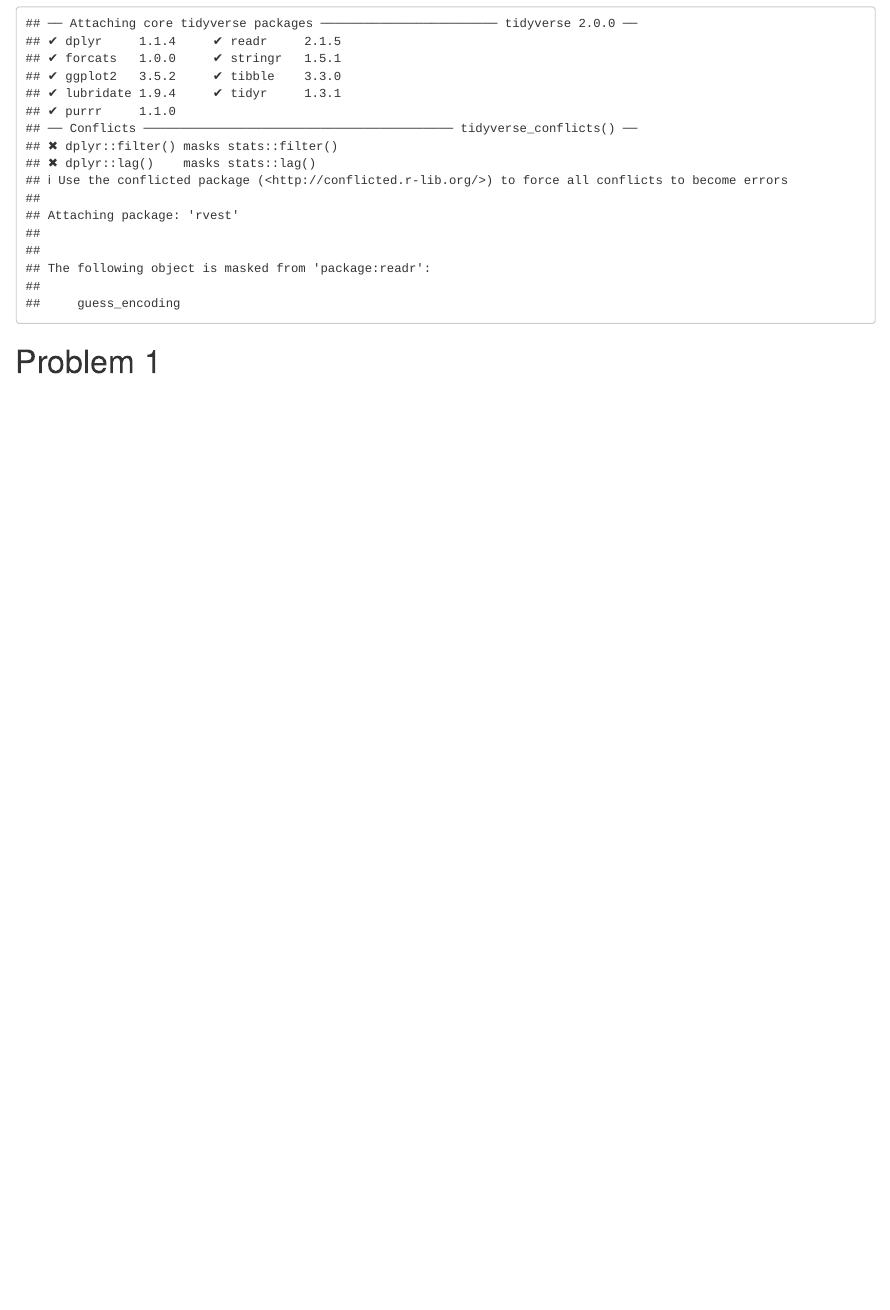
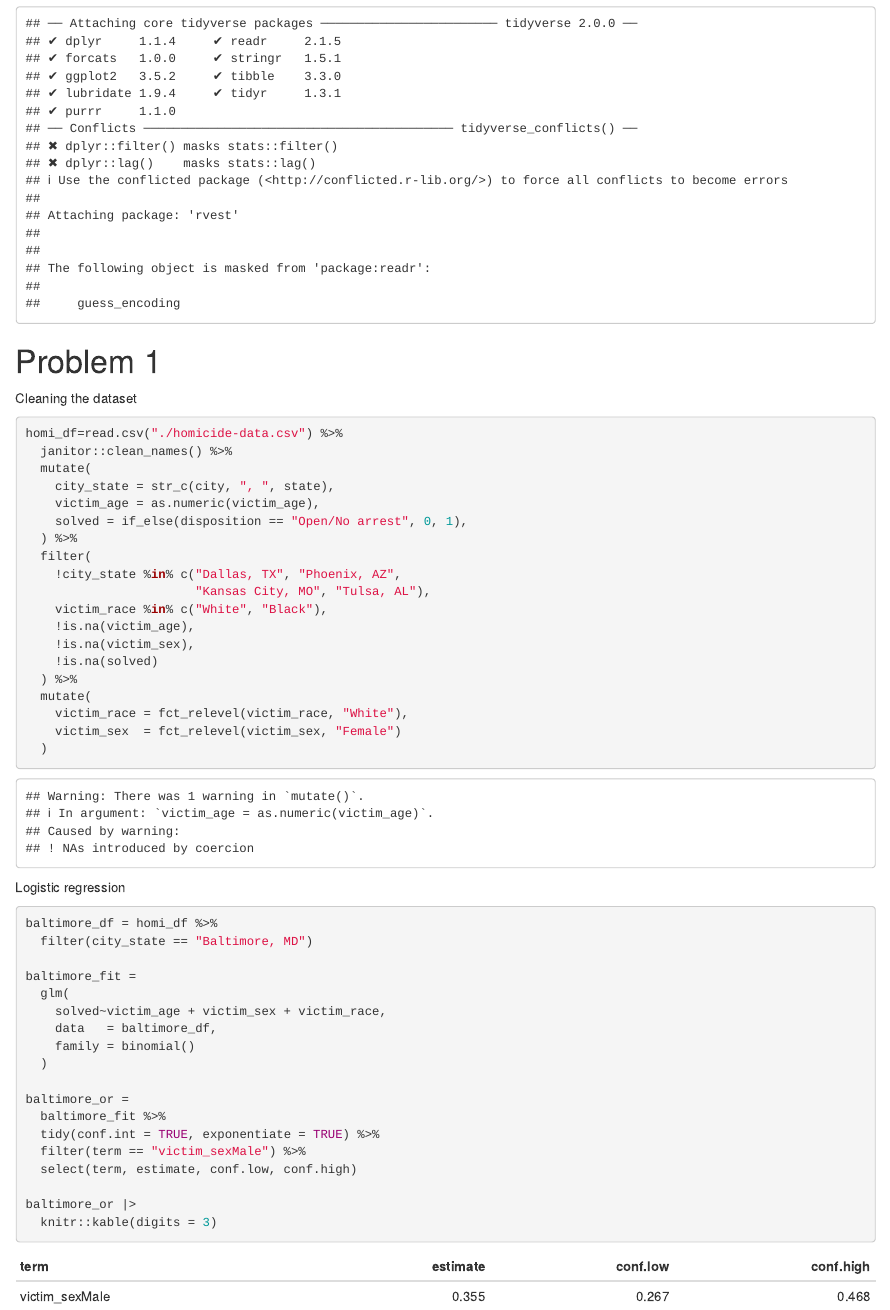
Before and after one commit to Kkeror0/p8105_hw6_kp3127, an R Markdown document (p8105_hw6_kp3127.Rmd): the page in a window 1100 px wide, from 100 px down. The pictures show the output file p8105_hw6_kp3127.html that the author committed with the source, opened offline.

Commit message:
question1: logistic regression for baltimore

````diff
--- a/p8105_hw6_kp3127.Rmd
+++ b/p8105_hw6_kp3127.Rmd
@@ -28,3 +29,47 @@ set.seed(1)
 ```
 
 # Problem 1
+Cleaning the dataset
+```{r}
+homi_df=read.csv("./homicide-data.csv") %>%
+  janitor::clean_names() %>%
+  mutate(
+    city_state = str_c(city, ", ", state),
+    victim_age = as.numeric(victim_age),
+    solved = if_else(disposition == "Open/No arrest", 0, 1),
+  ) %>%
+  filter(
+    !city_state %in% c("Dallas, TX", "Phoenix, AZ",
+                       "Kansas City, MO", "Tulsa, AL"),
+    victim_race %in% c("White", "Black"),
+    !is.na(victim_age),
+    !is.na(victim_sex),
+    !is.na(solved)
+  ) %>%
+  mutate(
+    victim_race = fct_relevel(victim_race, "White"),
+    victim_sex  = fct_relevel(victim_sex, "Female")
+  )
+```
+
+Logistic regression
+```{r}
+baltimore_df = homi_df %>%
+  filter(city_state == "Baltimore, MD")
+
+baltimore_fit =
+  glm(
+    solved~victim_age + victim_sex + victim_race,
+    data   = baltimore_df,
+    family = binomial()
+  )
+
+baltimore_or =
+  baltimore_fit %>%
+  tidy(conf.int = TRUE, exponentiate = TRUE) %>%
+  filter(term == "victim_sexMale") %>%
+  select(term, estimate, conf.low, conf.high)
+
+baltimore_or |>
+  knitr::kable(digits = 3)
+```
````
Also changed, not shown: p8105_hw6_kp3127.html, p8105_hw6_kp3127.Rmd (1 more changed lines).
